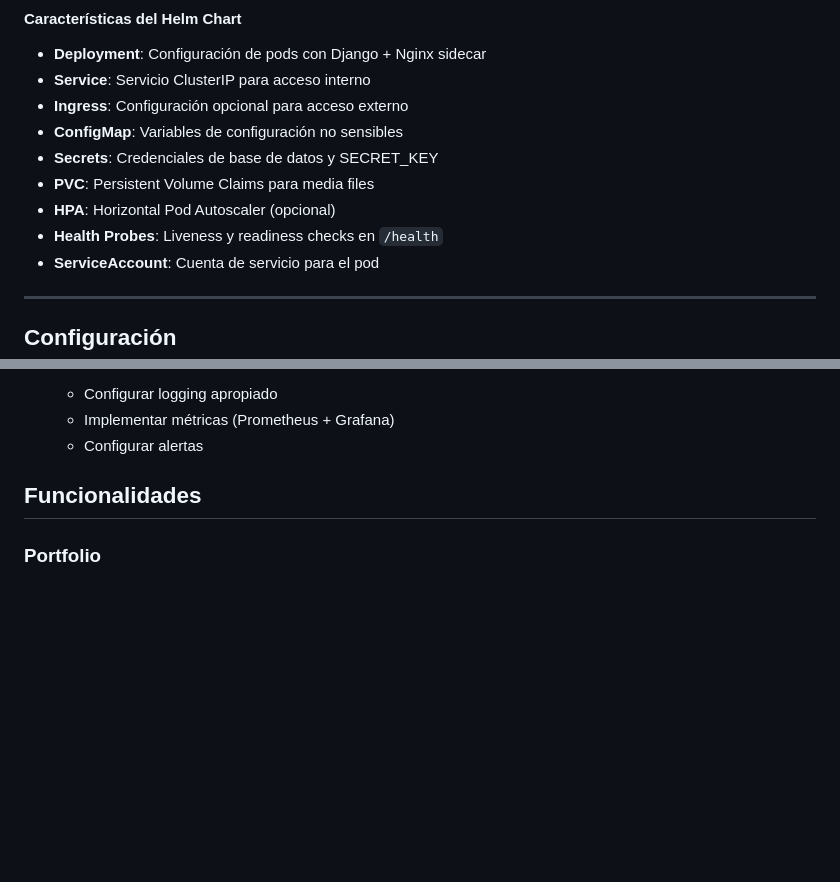
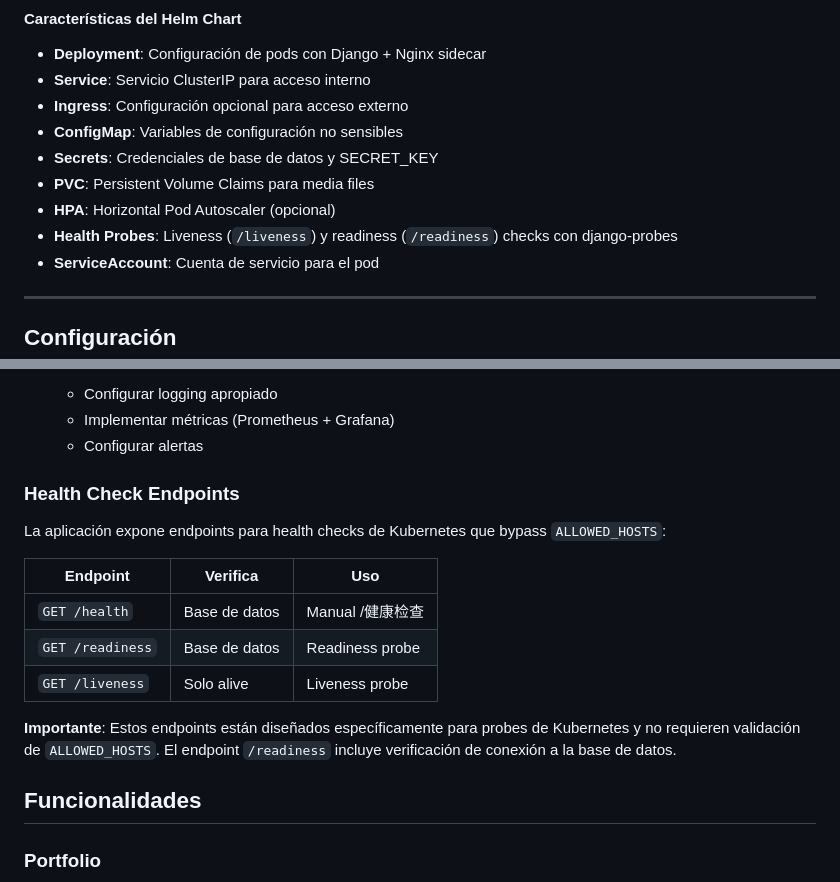
Before and after one commit to luisito666/portfolio-blog, a Markdown page: README.md, 2 parts joined by grey strips. Rendered like a GitHub page; blank space fills up the shorter version.

Commit message:
docs: document django-probes health check endpoints
Add section documenting the three health check endpoints (/health, /readiness,
/liveness) available for Kubernetes probes. Update Helm chart features to
reflect the new endpoints.

```diff
--- a/README.md
+++ b/README.md
@@ -377,7 +377,7 @@ helm uninstall blog-portfolio
 - **Secrets**: Credenciales de base de datos y SECRET_KEY
 - **PVC**: Persistent Volume Claims para media files
 - **HPA**: Horizontal Pod Autoscaler (opcional)
-- **Health Probes**: Liveness y readiness checks en `/health`
+- **Health Probes**: Liveness (`/liveness`) y readiness (`/readiness`) checks con django-probes
 - **ServiceAccount**: Cuenta de servicio para el pod
 
 ---
@@ -456,6 +456,18 @@ Antes de desplegar en producción:
    - Configurar logging apropiado
    - Implementar métricas (Prometheus + Grafana)
    - Configurar alertas
+
+### Health Check Endpoints
+
+La aplicación expone endpoints para health checks de Kubernetes que bypass `ALLOWED_HOSTS`:
+
+| Endpoint | Verifica | Uso |
+|----------|----------|-----|
+| `GET /health` | Base de datos | Manual /健康检查 |
+| `GET /readiness` | Base de datos | Readiness probe |
+| `GET /liveness` | Solo alive | Liveness probe |
+
+**Importante**: Estos endpoints están diseñados específicamente para probes de Kubernetes y no requieren validación de `ALLOWED_HOSTS`. El endpoint `/readiness` incluye verificación de conexión a la base de datos.
 
 ## Funcionalidades
 
```
